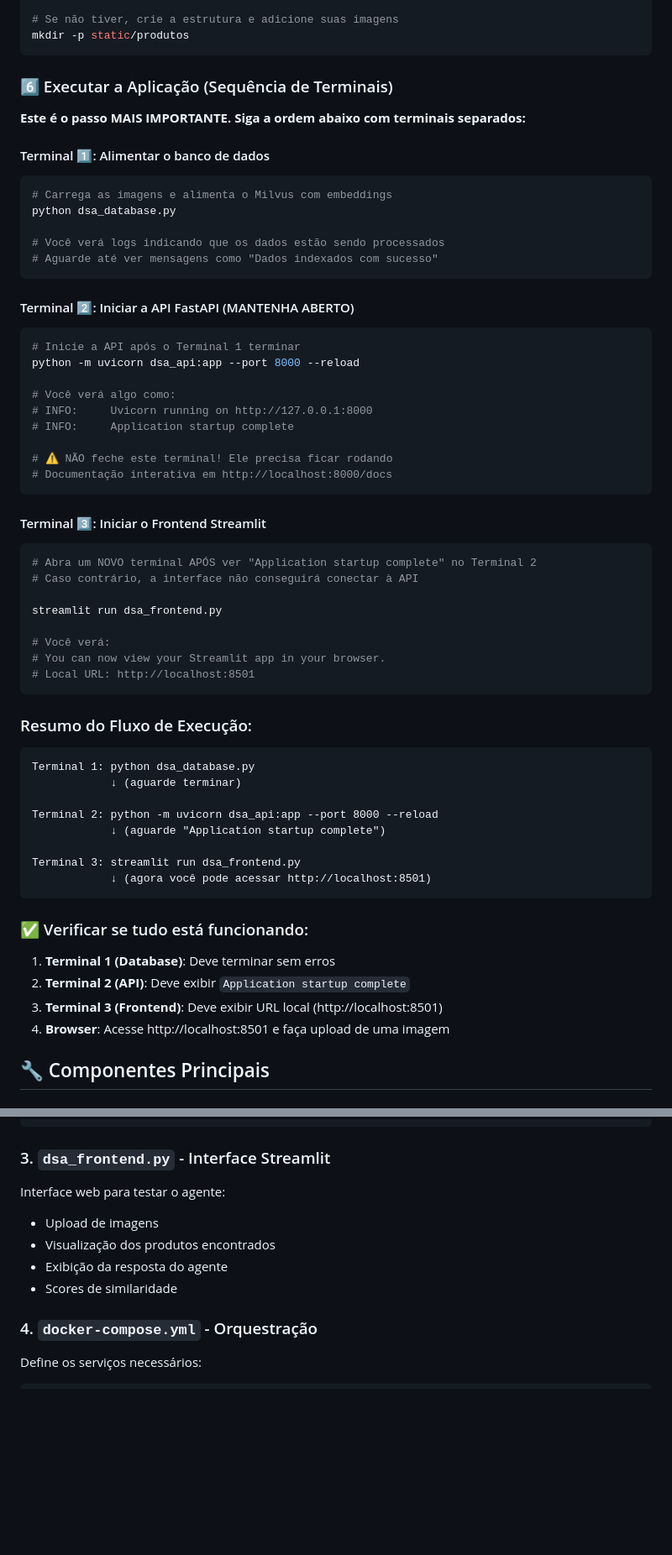
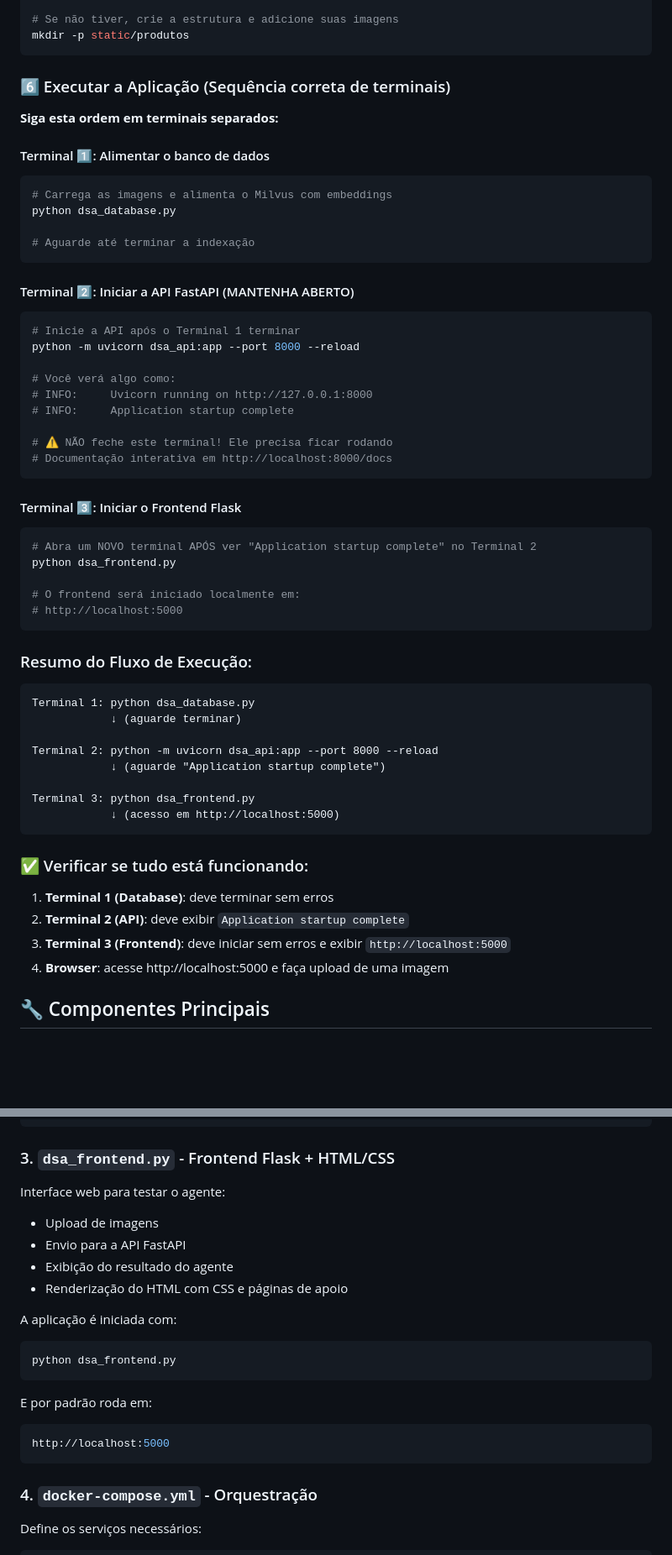
Before and after one commit to alinemiranda036/dsa_RAG_multimodal_text_image, a Markdown page: README.md, 2 parts joined by grey strips. Shown at 84% size. GitHub-like rendering; blank space fills up the shorter version.

Commit message:
Correct README to describe Flask HTML/CSS frontend and execution order with FastAPI + frontend app

````diff
--- a/README.md
+++ b/README.md
@@ -166,9 +181,9 @@ ls -la static/produtos/
 mkdir -p static/produtos
 ```
 
-### 6️⃣ Executar a Aplicação (Sequência de Terminais)
+### 6️⃣ Executar a Aplicação (Sequência correta de terminais)
 
-**Este é o passo MAIS IMPORTANTE. Siga a ordem abaixo com terminais separados:**
+**Siga esta ordem em terminais separados:**
 
 #### Terminal 1️⃣: Alimentar o banco de dados
 
@@ -176,8 +191,7 @@ mkdir -p static/produtos
 # Carrega as imagens e alimenta o Milvus com embeddings
 python dsa_database.py
 
-# Você verá logs indicando que os dados estão sendo processados
-# Aguarde até ver mensagens como "Dados indexados com sucesso"
+# Aguarde até terminar a indexação
 ```
 
 #### Terminal 2️⃣: Iniciar a API FastAPI (MANTENHA ABERTO)
@@ -194,17 +208,14 @@ python -m uvicorn dsa_api:app --port 8000 --reload
 # Documentação interativa em http://localhost:8000/docs
 ```
 
-#### Terminal 3️⃣: Iniciar o Frontend Streamlit
+#### Terminal 3️⃣: Iniciar o Frontend Flask
 
 ```bash
 # Abra um NOVO terminal APÓS ver "Application startup complete" no Terminal 2
-# Caso contrário, a interface não conseguirá conectar à API
+python dsa_frontend.py
 
-streamlit run dsa_frontend.py
-
-# Você verá:
-# You can now view your Streamlit app in your browser.
-# Local URL: http://localhost:8501
+# O frontend será iniciado localmente em:
+# http://localhost:5000
 ```
 
 ### Resumo do Fluxo de Execução:
@@ -216,16 +227,16 @@ Terminal 1: python dsa_database.py
 Terminal 2: python -m uvicorn dsa_api:app --port 8000 --reload
             ↓ (aguarde "Application startup complete")
 
-Terminal 3: streamlit run dsa_frontend.py
-            ↓ (agora você pode acessar http://localhost:8501)
+Terminal 3: python dsa_frontend.py
+            ↓ (acesso em http://localhost:5000)
 ```
 
 ### ✅ Verificar se tudo está funcionando:
 
-1. **Terminal 1 (Database)**: Deve terminar sem erros
-2. **Terminal 2 (API)**: Deve exibir `Application startup complete`
-3. **Terminal 3 (Frontend)**: Deve exibir URL local (http://localhost:8501)
-4. **Browser**: Acesse http://localhost:8501 e faça upload de uma imagem
+1. **Terminal 1 (Database)**: deve terminar sem erros
+2. **Terminal 2 (API)**: deve exibir `Application startup complete`
+3. **Terminal 3 (Frontend)**: deve iniciar sem erros e exibir `http://localhost:5000`
+4. **Browser**: acesse http://localhost:5000 e faça upload de uma imagem
 
 ## 🔧 Componentes Principais
 
@@ -297,13 +308,25 @@ async def dsa_processa_image(file: UploadFile = File(...)):
     }
 ```
 
-### 3. `dsa_frontend.py` - Interface Streamlit
+### 3. `dsa_frontend.py` - Frontend Flask + HTML/CSS
 
 Interface web para testar o agente:
 - Upload de imagens
-- Visualização dos produtos encontrados
-- Exibição da resposta do agente
-- Scores de similaridade
+- Envio para a API FastAPI
+- Exibição do resultado do agente
+- Renderização do HTML com CSS e páginas de apoio
+
+A aplicação é iniciada com:
+
+```bash
+python dsa_frontend.py
+```
+
+E por padrão roda em:
+
+```bash
+http://localhost:5000
+```
 
 ### 4. `docker-compose.yml` - Orquestração
 
````
Also changed, not shown: other parts of README.md (+32 -16 lines).
